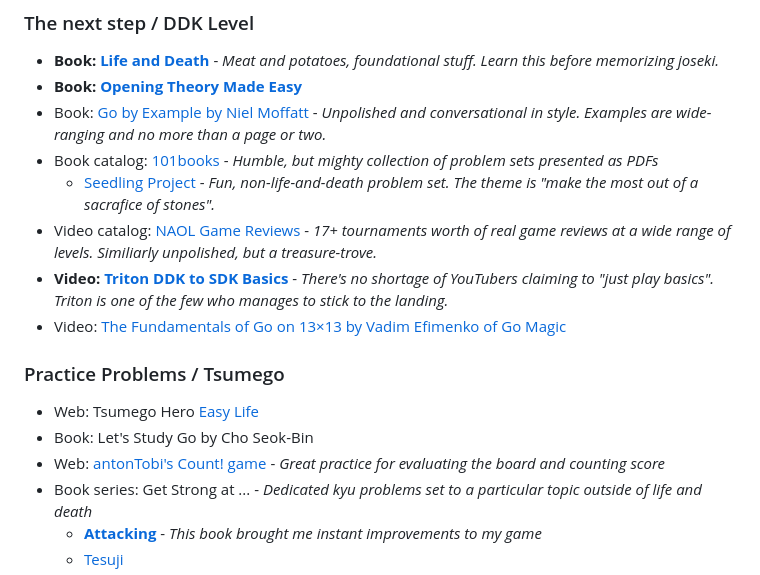
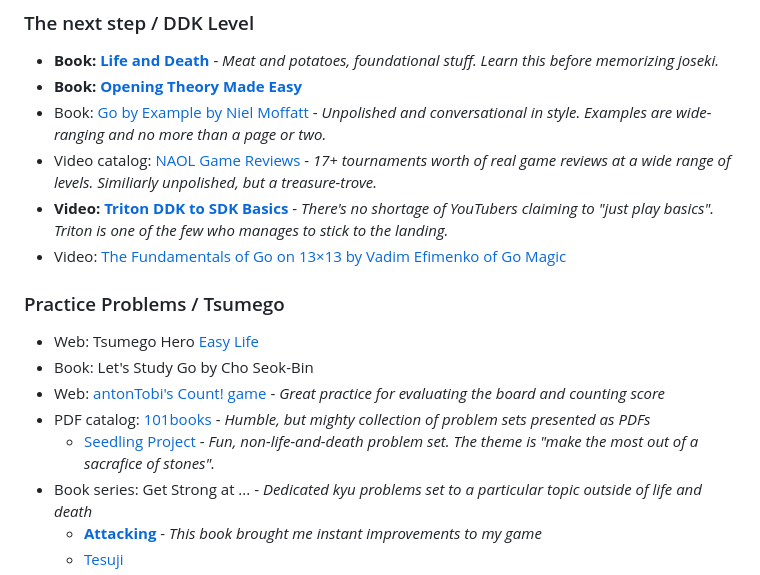
Before and after one commit to gote1000/Go_Resources, a Markdown page: index.md, the part around the change. Drawn GitHub-style.

```diff
--- a/index.md
+++ b/index.md
@@ -18,8 +18,6 @@ This page merely contains some of my favorite links related to go. Huge thank yo
 - **Book: [Life and Death](https://www.biblio.com/9784906574131)** - *Meat and potatoes, foundational stuff. Learn this before memorizing joseki.*
 - **Book: [Opening Theory Made Easy](https://www.biblio.com/9784906574360)**
 - Book: [Go by Example by Niel Moffatt](https://www.amazon.com/Go-by-Example/dp/1453851259/) - *Unpolished and conversational in style. Examples are wide-ranging and no more than a page or two.*
-- Book catalog: [101books](https://101books.github.io) - *Humble, but mighty collection of problem sets presented as PDFs*
-    - [Seedling Project](https://101books.github.io/pdfs/seedling-project.pdf) - *Fun, non-life-and-death problem set. The theme is "make the most out of a sacrafice of stones".*
 - Video catalog: [NAOL Game Reviews](https://usgo.org/content.aspx?page_id=2507&club_id=454497&item_id=5019) - *17+ tournaments worth of real game reviews at a wide range of levels. Similiarly unpolished, but a treasure-trove.*
 - **Video: [Triton DDK to SDK Basics](https://www.youtube.com/playlist?list=PLWYy6k8S3dSkxBl7E8DKCvr_CA6jxCNMh)** - *There's no shortage of YouTubers claiming to "just play basics". Triton is one of the few who manages to stick to the landing.*
 - Video: [The Fundamentals of Go on 13×13 by Vadim Efimenko of Go Magic](https://gomagic.org/courses/the-fundamentals-of-go-on-13x13/)
@@ -29,6 +27,8 @@ This page merely contains some of my favorite links related to go. Huge thank yo
 - Web: Tsumego Hero [Easy Life](https://tsumego-hero.com/sets/view/104)
 - Book: Let's Study Go by Cho Seok-Bin
 - Web: [antonTobi's Count! game](https://count.antontobi.com/) - *Great practice for evaluating the board and counting score*
+- PDF catalog: [101books](https://101books.github.io) - *Humble, but mighty collection of problem sets presented as PDFs*
+    - [Seedling Project](https://101books.github.io/pdfs/seedling-project.pdf) - *Fun, non-life-and-death problem set. The theme is "make the most out of a sacrafice of stones".*
 - Book series: Get Strong at ... - *Dedicated kyu problems set to a particular topic outside of life and death*
     - **[Attacking](https://www.biblio.com/9784906574605)** - *This book brought me instant improvements to my game*
     - [Tesuji](https://www.biblio.com/9784906574568)
```
